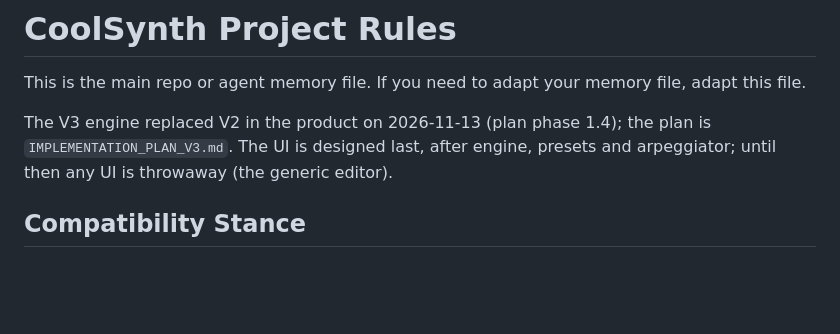
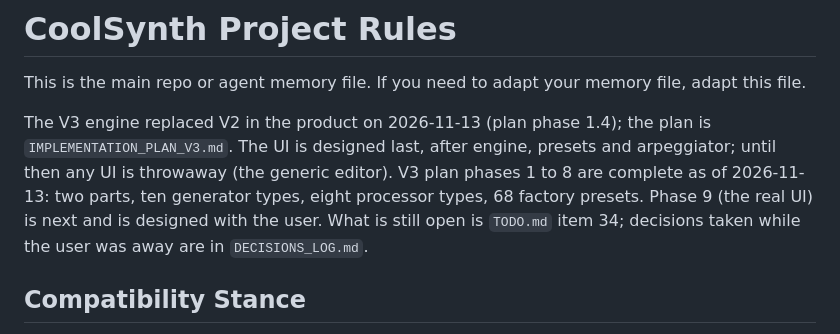
Before and after one commit to tomcoolpxl/CoolSynth, a Markdown page: GEMINI.md, the part around the change. Drawn GitHub-style; blank space fills up the shorter version.

Commit message:
Project rules: V3 plan phases 1 to 8 are complete
One status line for the next session: where the plan stands, what is
open, and where the unattended decisions are.

Co-Authored-By: Claude Fable 5.2 <noreply@anthropic.com>

```diff
--- a/GEMINI.md
+++ b/GEMINI.md
@@ -4,6 +4,7 @@ This is the main repo or agent memory file. If you need to adapt your memory fil
 
 The V3 engine replaced V2 in the product on 2026-11-13 (plan phase 1.4); the plan is `IMPLEMENTATION_PLAN_V3.md`.
 The UI is designed last, after engine, presets and arpeggiator; until then any UI is throwaway (the generic editor).
+V3 plan phases 1 to 8 are complete as of 2026-11-13: two parts, ten generator types, eight processor types, 68 factory presets. Phase 9 (the real UI) is next and is designed with the user. What is still open is `TODO.md` item 34; decisions taken while the user was away are in `DECISIONS_LOG.md`.
 
 ## Compatibility Stance
 
```
